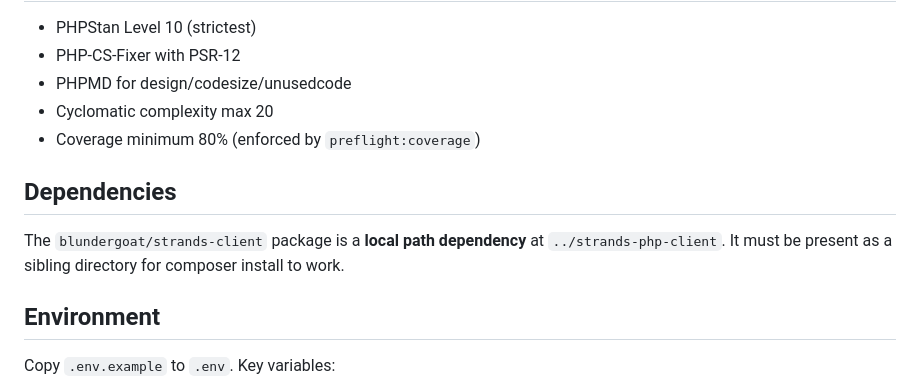
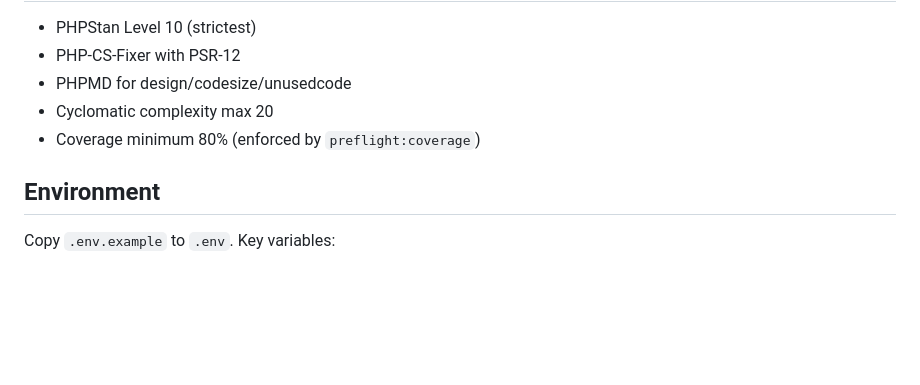
Before and after one commit to blundergoat/the-summit-chatroom, a Markdown page: CLAUDE.md, the part around the change. Drawn GitHub-style; blank space fills up the shorter version.

Commit message:
Remove Dependencies section from CLAUDE.md
Removed the Dependencies section detailing the local path dependency for the strands-client package.

```diff
--- a/CLAUDE.md
+++ b/CLAUDE.md
@@ -90,10 +90,6 @@ A single `StrandsClient` is injected via `#[Autowire(service: 'strands.client.su
 - Cyclomatic complexity max 20
 - Coverage minimum 80% (enforced by `preflight:coverage`)
 
-## Dependencies
-
-The `blundergoat/strands-client` package is a **local path dependency** at `../strands-php-client`. It must be present as a sibling directory for composer install to work.
-
 ## Environment
 
 Copy `.env.example` to `.env`. Key variables:
```
